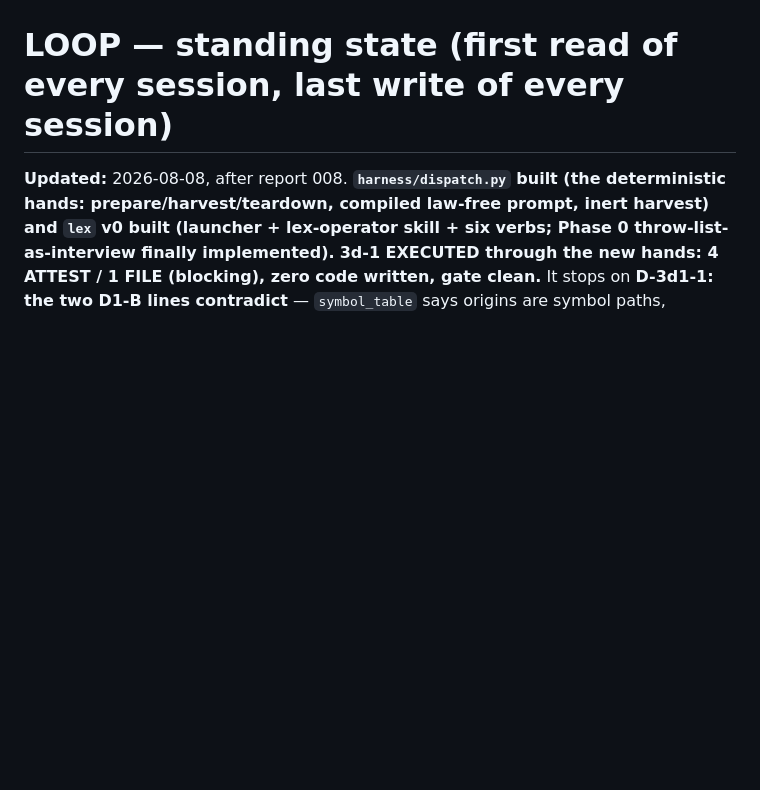
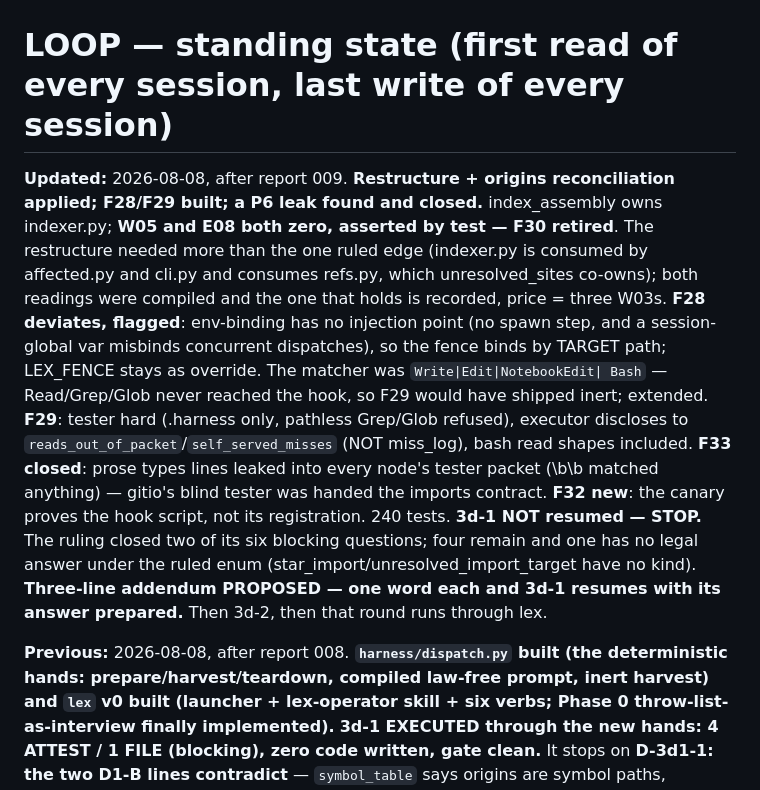
Before and after one commit to jmkozlik/constitutional-agent-stack, a Markdown page: harness/LOOP.md, the part around the change. Drawn GitHub-style; blank space fills up the shorter version.

```diff
--- a/harness/LOOP.md
+++ b/harness/LOOP.md
@@ -1,6 +1,29 @@
 # LOOP — standing state (first read of every session, last write of every session)
 
-**Updated:** 2026-08-08, after report 008. **`harness/dispatch.py` built
+**Updated:** 2026-08-08, after report 009. **Restructure + origins
+reconciliation applied; F28/F29 built; a P6 leak found and closed.**
+index_assembly owns indexer.py; **W05 and E08 both zero, asserted by test
+— F30 retired**. The restructure needed more than the one ruled edge
+(indexer.py is consumed by affected.py and cli.py and consumes refs.py,
+which unresolved_sites co-owns); both readings were compiled and the one
+that holds is recorded, price = three W03s. **F28 deviates, flagged**:
+env-binding has no injection point (no spawn step, and a session-global
+var misbinds concurrent dispatches), so the fence binds by TARGET path;
+LEX_FENCE stays as override. The matcher was `Write|Edit|NotebookEdit|
+Bash` — Read/Grep/Glob never reached the hook, so F29 would have shipped
+inert; extended. **F29**: tester hard (.harness only, pathless Grep/Glob
+refused), executor discloses to `reads_out_of_packet`/`self_served_misses`
+(NOT miss_log), bash read shapes included. **F33 closed**: prose types
+lines leaked into every node's tester packet (\\b\\b matched anything) —
+gitio's blind tester was handed the imports contract. **F32 new**: the
+canary proves the hook script, not its registration. 240 tests.
+**3d-1 NOT resumed — STOP.** The ruling closed two of its six blocking
+questions; four remain and one has no legal answer under the ruled enum
+(star_import/unresolved_import_target have no kind). **Three-line
+addendum PROPOSED — one word each and 3d-1 resumes with its answer
+prepared.** Then 3d-2, then that round runs through lex.
+
+**Previous:** 2026-08-08, after report 008. **`harness/dispatch.py` built
 (the deterministic hands: prepare/harvest/teardown, compiled law-free
 prompt, inert harvest) and `lex` v0 built (launcher + lex-operator skill +
 six verbs; Phase 0 throw-list-as-interview finally implemented).** **3d-1
```
Also changed, not shown: harness/reports/009.md (added, +205 -0 lines).
